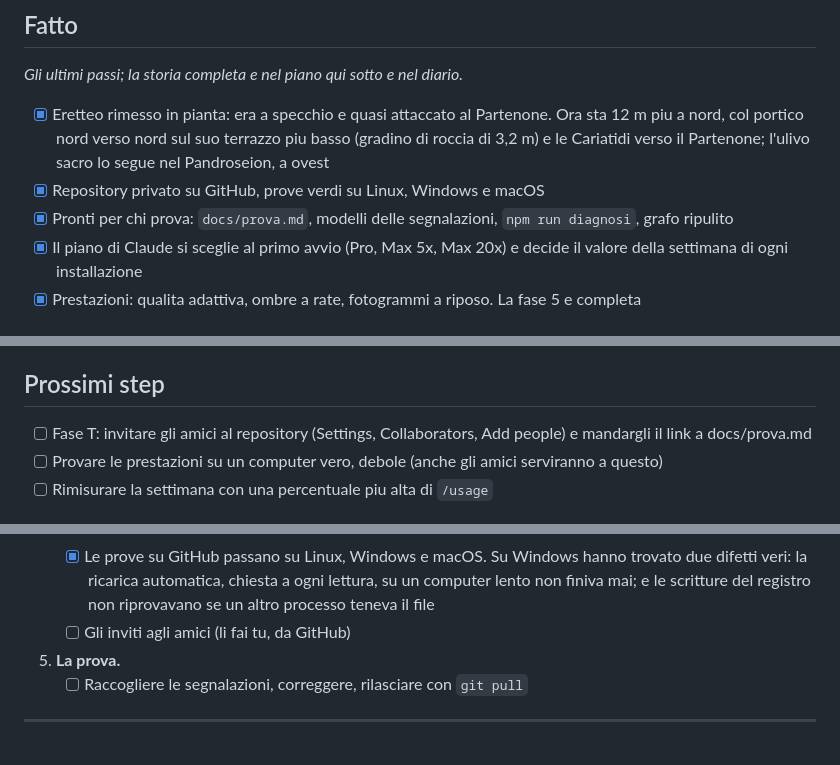
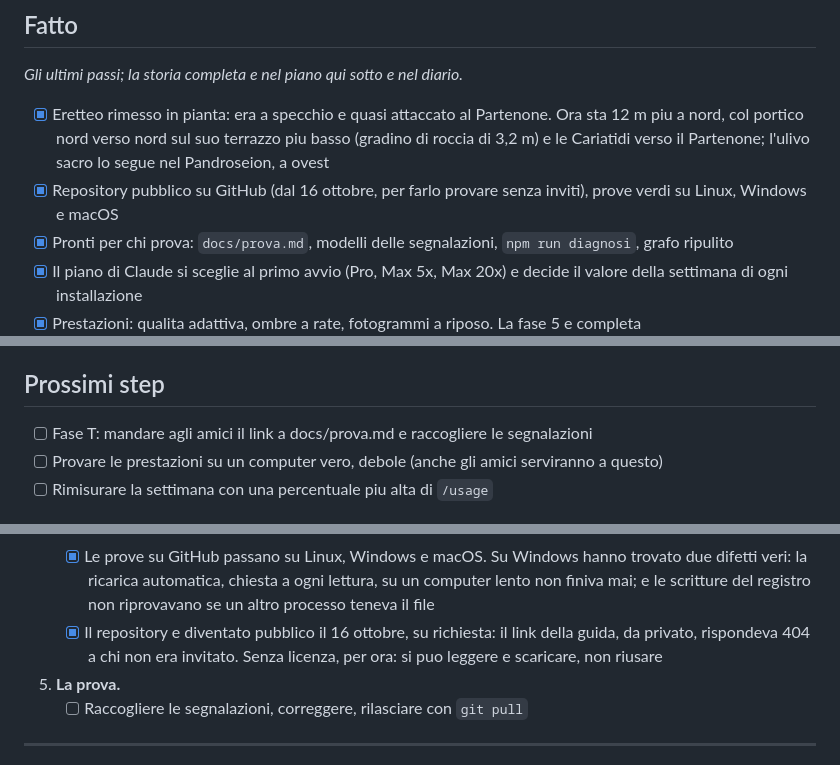
Before and after one commit to Nickasti/tokenstone, a Markdown page: TODO.md, 3 parts joined by grey strips. GitHub-like rendering.

Commit message:
Guida per chi prova: senza inviti, il repository diventa pubblico
Co-Authored-By: Claude Opus 5.5 <noreply@anthropic.com>

```diff
--- a/TODO.md
+++ b/TODO.md
@@ -19,7 +19,8 @@ avanti anche mondi moderni o inventati.
       Partenone. Ora sta 12 m piu a nord, col portico nord verso nord sul suo
       terrazzo piu basso (gradino di roccia di 3,2 m) e le Cariatidi verso il
       Partenone; l'ulivo sacro lo segue nel Pandroseion, a ovest
-- [x] Repository privato su GitHub, prove verdi su Linux, Windows e macOS
+- [x] Repository pubblico su GitHub (dal 16 ottobre, per farlo provare senza
+      inviti), prove verdi su Linux, Windows e macOS
 - [x] Pronti per chi prova: `docs/prova.md`, modelli delle segnalazioni,
       `npm run diagnosi`, grafo ripulito
 - [x] Il piano di Claude si sceglie al primo avvio (Pro, Max 5x, Max 20x) e
@@ -40,8 +41,8 @@ avanti anche mondi moderni o inventati.
 
 ## Prossimi step
 
-- [ ] Fase T: invitare gli amici al repository (Settings, Collaborators, Add
-      people) e mandargli il link a docs/prova.md
+- [ ] Fase T: mandare agli amici il link a docs/prova.md e raccogliere le
+      segnalazioni
 - [ ] Provare le prestazioni su un computer vero, debole (anche gli amici
       serviranno a questo)
 - [ ] Rimisurare la settimana con una percentuale piu alta di `/usage`
@@ -221,7 +222,9 @@ i sistemi degli amici non si sanno ancora, quindi si preparano tutti e tre.
          hanno trovato due difetti veri: la ricarica automatica, chiesta a
          ogni lettura, su un computer lento non finiva mai; e le scritture
          del registro non riprovavano se un altro processo teneva il file
-   - [ ] Gli inviti agli amici (li fai tu, da GitHub)
+   - [x] Il repository e diventato pubblico il 16 ottobre, su richiesta: il
+         link della guida, da privato, rispondeva 404 a chi non era invitato.
+         Senza licenza, per ora: si puo leggere e scaricare, non riusare
 5. **La prova.**
    - [ ] Raccogliere le segnalazioni, correggere, rilasciare con `git pull`
 
```
Also changed, not shown: docs/prova.md (+10 -9 lines).
